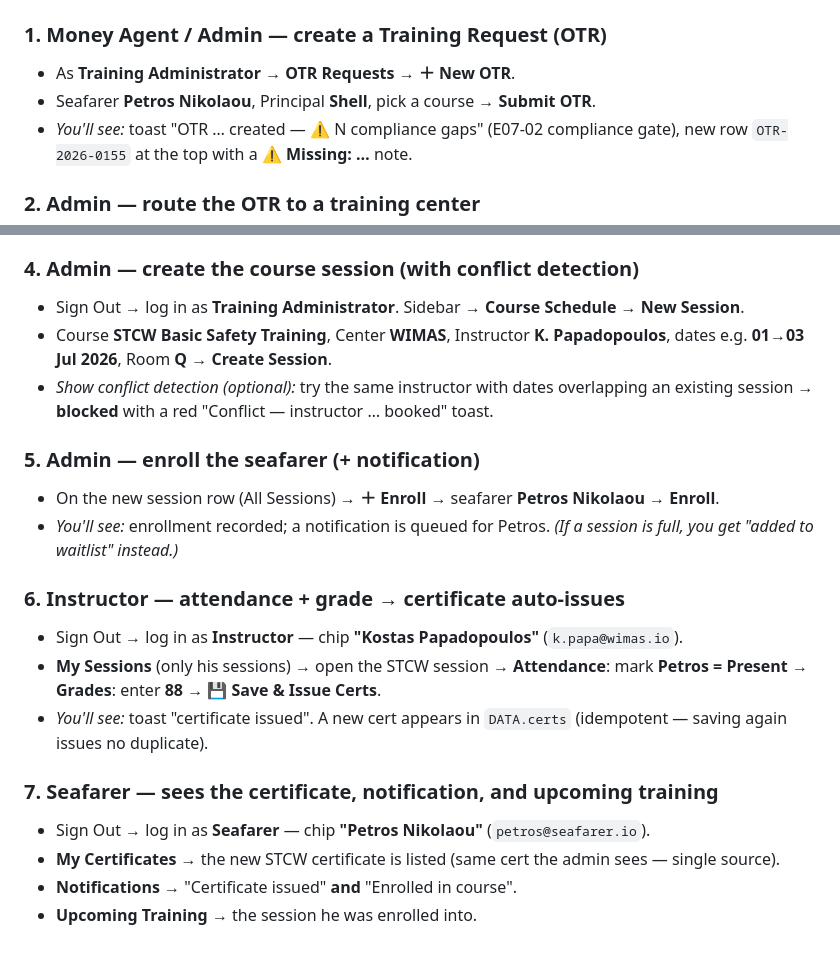
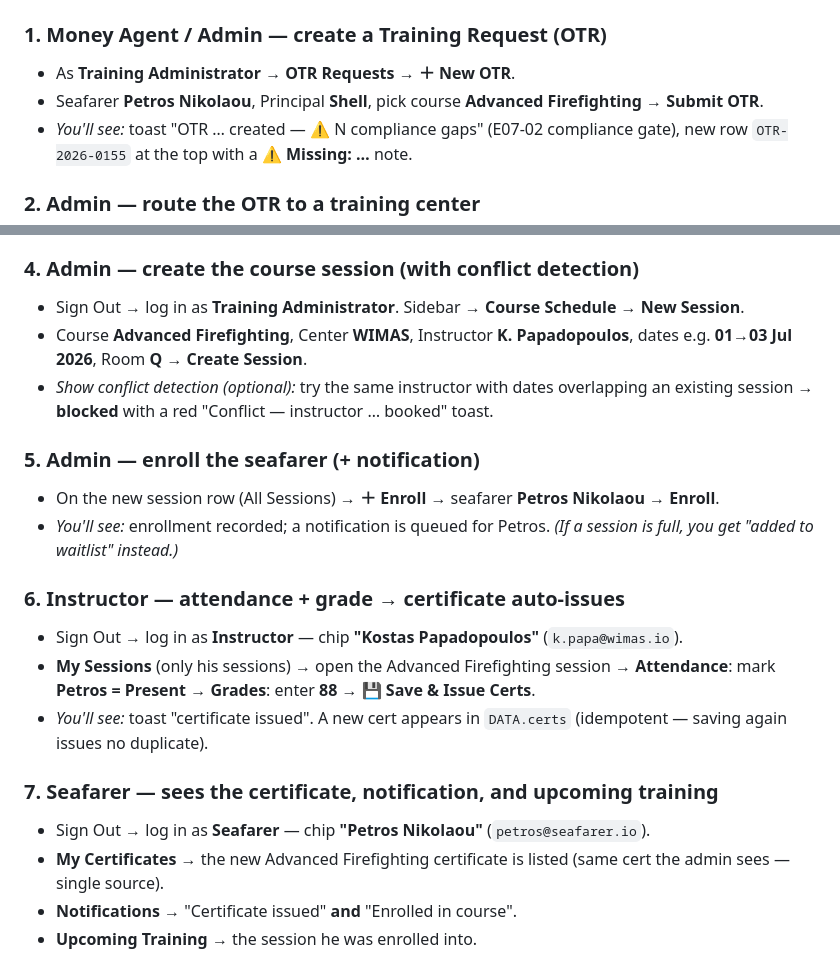
Before and after one commit to Apostolos-Bizou/Wimas, a Markdown page: DEMO_SCRIPT.md, 2 parts joined by grey strips. Drawn GitHub-style.

Commit message:
docs: demo course STCW -> Advanced Firefighting (clean new cert for Petros, no STCW dup)

```diff
--- a/DEMO_SCRIPT.md
+++ b/DEMO_SCRIPT.md
@@ -18,7 +18,7 @@ State is shared and persisted in the browser (`localStorage`), so actions by one
 
 ### 1. Money Agent / Admin — create a Training Request (OTR)
 - As **Training Administrator** → **OTR Requests** → **＋ New OTR**.
-- Seafarer **Petros Nikolaou**, Principal **Shell**, pick a course → **Submit OTR**.
+- Seafarer **Petros Nikolaou**, Principal **Shell**, pick course **Advanced Firefighting** → **Submit OTR**.
 - *You'll see:* toast "OTR … created — ⚠ N compliance gaps" (E07-02 compliance gate), new row `OTR-2026-0155` at the top with a **⚠ Missing: …** note.
 
 ### 2. Admin — route the OTR to a training center
@@ -32,7 +32,7 @@ State is shared and persisted in the browser (`localStorage`), so actions by one
 
 ### 4. Admin — create the course session (with conflict detection)
 - Sign Out → log in as **Training Administrator**. Sidebar → **Course Schedule** → **New Session**.
-- Course **STCW Basic Safety Training**, Center **WIMAS**, Instructor **K. Papadopoulos**, dates e.g. **01→03 Jul 2026**, Room **Q** → **Create Session**.
+- Course **Advanced Firefighting**, Center **WIMAS**, Instructor **K. Papadopoulos**, dates e.g. **01→03 Jul 2026**, Room **Q** → **Create Session**.
 - *Show conflict detection (optional):* try the same instructor with dates overlapping an existing session → **blocked** with a red "Conflict — instructor … booked" toast.
 
 ### 5. Admin — enroll the seafarer (+ notification)
@@ -41,12 +41,12 @@ State is shared and persisted in the browser (`localStorage`), so actions by one
 
 ### 6. Instructor — attendance + grade → certificate auto-issues
 - Sign Out → log in as **Instructor** — chip **"Kostas Papadopoulos"** (`k.papa@wimas.io`).
-- **My Sessions** (only his sessions) → open the STCW session → **Attendance**: mark **Petros = Present** → **Grades**: enter **88** → **💾 Save & Issue Certs**.
+- **My Sessions** (only his sessions) → open the Advanced Firefighting session → **Attendance**: mark **Petros = Present** → **Grades**: enter **88** → **💾 Save & Issue Certs**.
 - *You'll see:* toast "certificate issued". A new cert appears in `DATA.certs` (idempotent — saving again issues no duplicate).
 
 ### 7. Seafarer — sees the certificate, notification, and upcoming training
 - Sign Out → log in as **Seafarer** — chip **"Petros Nikolaou"** (`petros@seafarer.io`).
-- **My Certificates** → the new STCW certificate is listed (same cert the admin sees — single source).
+- **My Certificates** → the new Advanced Firefighting certificate is listed (same cert the admin sees — single source).
 - **Notifications** → "Certificate issued" **and** "Enrolled in course".
 - **Upcoming Training** → the session he was enrolled into.
 
```
